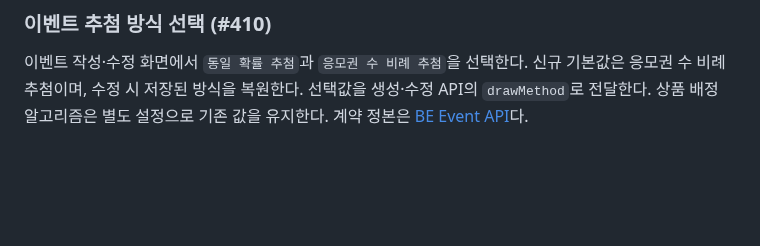
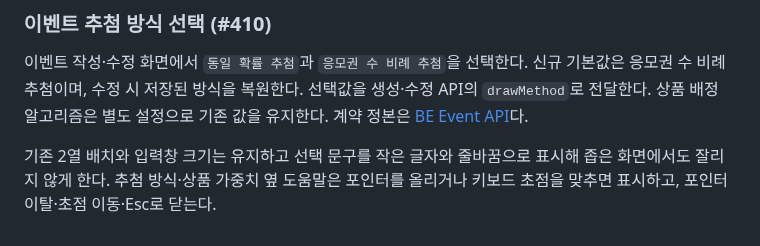
Before and after one commit to URECA-Cking/Cking-FE, a Markdown page: docs/apps/web.md, the part around the change. GitHub-like rendering; blank space fills up the shorter version.

Commit message:
docs: 추첨 도움말 동작과 수정 화면 기록

```diff
--- a/docs/apps/web.md
+++ b/docs/apps/web.md
@@ -99,3 +99,5 @@ API 사용 범위와 정본 링크는 [api-coverage.md](../api-coverage.md)를
 ### 이벤트 추첨 방식 선택 (#410)
 
 이벤트 작성·수정 화면에서 `동일 확률 추첨`과 `응모권 수 비례 추첨`을 선택한다. 신규 기본값은 응모권 수 비례 추첨이며, 수정 시 저장된 방식을 복원한다. 선택값을 생성·수정 API의 `drawMethod`로 전달한다. 상품 배정 알고리즘은 별도 설정으로 기존 값을 유지한다. 계약 정본은 [BE Event API](https://github.com/URECA-Cking/Cking-BE/blob/develop/docs/domains/event/api.md)다.
+
+기존 2열 배치와 입력창 크기는 유지하고 선택 문구를 작은 글자와 줄바꿈으로 표시해 좁은 화면에서도 잘리지 않게 한다. 추첨 방식·상품 가중치 옆 도움말은 포인터를 올리거나 키보드 초점을 맞추면 표시하고, 포인터 이탈·초점 이동·Esc로 닫는다.
```
Also changed, not shown: docs/verification/event-draw-method-help.png (added), docs/verification/event-draw-method-mobile.png, docs/verification/event-weight-help.png (added).
